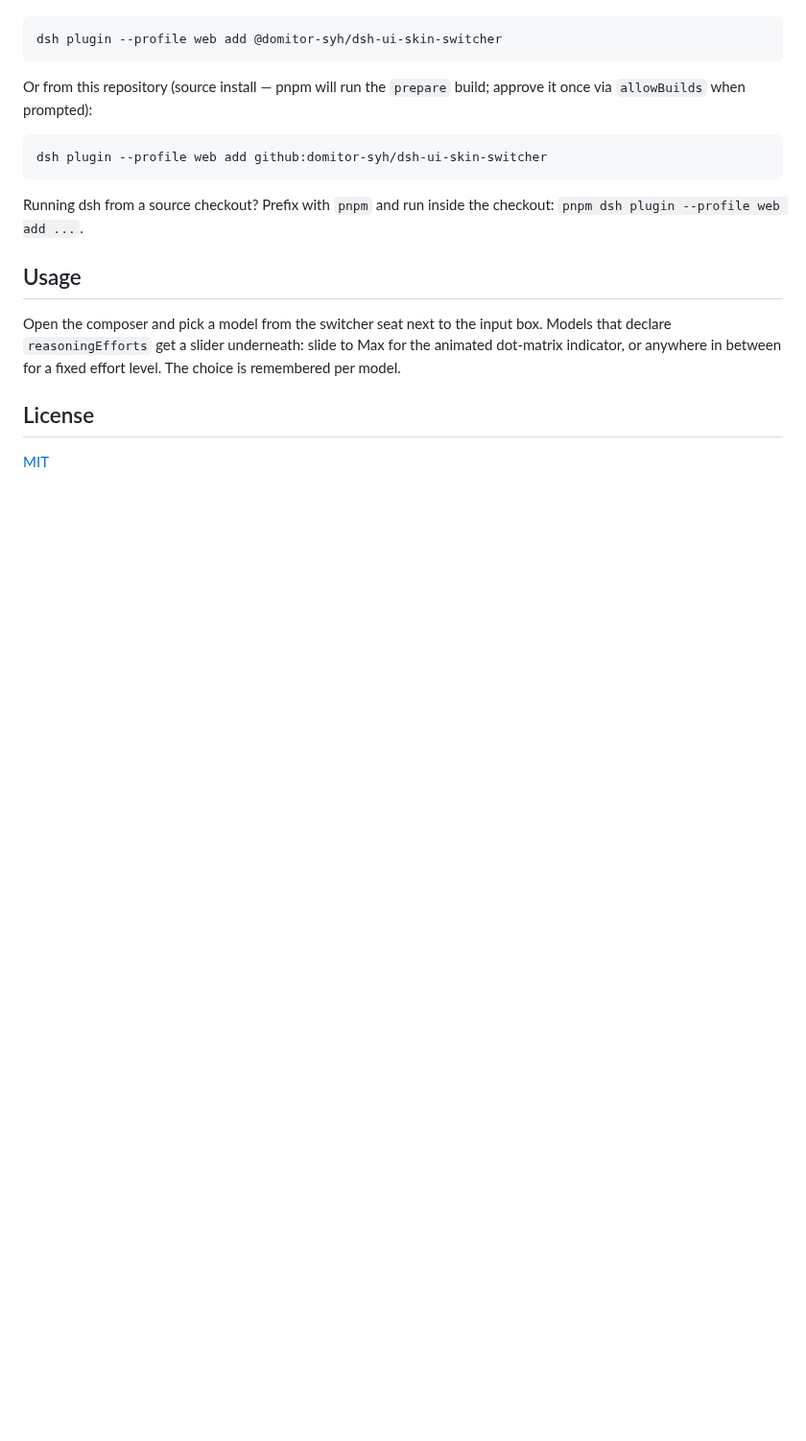
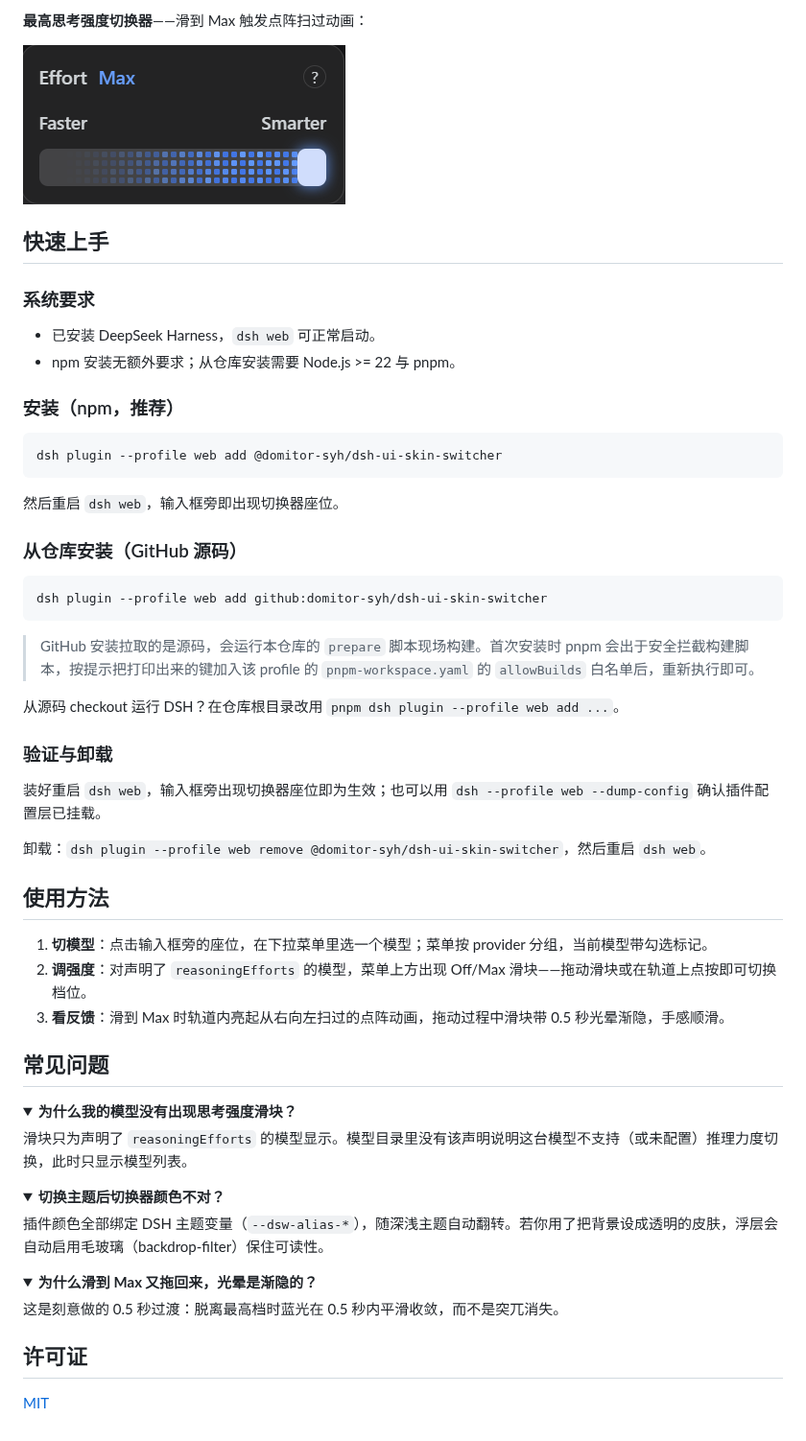
Before and after one commit to domitor-syh/dsh-ui-skin-switcher, a Markdown page: README.md, the part around one of its changes. Shown at 96% size. GitHub-like rendering; pictures changed too: docs/screenshots/04-effort-max.png (added); folded sections open; blank space fills up the shorter version.

````diff
--- a/README.md
+++ b/README.md
@@ -18,25 +45,67 @@ With the DSH CLI installed:
+**最高思考强度切换器**——滑到 Max 触发点阵扫过动画：
+
+![最高思考强度切换器](docs/screenshots/04-effort-max.png)
+
+## 快速上手
+
+### 系统要求
+
+- 已安装 DeepSeek Harness，`dsh web` 可正常启动。
+- npm 安装无额外要求；从仓库安装需要 Node.js >= 22 与 pnpm。
+
+### 安装（npm，推荐）
 
 ```sh
 dsh plugin --profile web add @domitor-syh/dsh-ui-skin-switcher
 ```
 
-Or from this repository (source install — pnpm will run the `prepare` build;
-approve it once via `allowBuilds` when prompted):
+然后重启 `dsh web`，输入框旁即出现切换器座位。
+
+### 从仓库安装（GitHub 源码）
 
 ```sh
 dsh plugin --profile web add github:domitor-syh/dsh-ui-skin-switcher
 ```
 
-Running dsh from a source checkout? Prefix with `pnpm` and run inside the
-checkout: `pnpm dsh plugin --profile web add ...`.
+> GitHub 安装拉取的是源码，会运行本仓库的 `prepare` 脚本现场构建。首次安装时 pnpm 会出于安全拦截构建脚本，按提示把打印出来的键加入该 profile 的 `pnpm-workspace.yaml` 的 `allowBuilds` 白名单后，重新执行即可。
 
-## Usage
+从源码 checkout 运行 DSH？在仓库根目录改用 `pnpm dsh plugin --profile web add ...`。
 
-Open the composer and pick a model from the switcher seat next to the input
-box. Models that declare `reasoningEfforts` get a slider underneath: slide to
-Max for the animated dot-matrix indicator, or anywhere in between for a fixed
-effort level. The choice is remembered per model.
+### 验证与卸载
 
-## License
+装好重启 `dsh web`，输入框旁出现切换器座位即为生效；也可以用 `dsh --profile web --dump-config` 确认插件配置层已挂载。
+
+卸载：`dsh plugin --profile web remove @domitor-syh/dsh-ui-skin-switcher`，然后重启 `dsh web`。
+
+## 使用方法
+
+1. **切模型**：点击输入框旁的座位，在下拉菜单里选一个模型；菜单按 provider 分组，当前模型带勾选标记。
+2. **调强度**：对声明了 `reasoningEfforts` 的模型，菜单上方出现 Off/Max 滑块——拖动滑块或在轨道上点按即可切换档位。
+3. **看反馈**：滑到 Max 时轨道内亮起从右向左扫过的点阵动画，拖动过程中滑块带 0.5 秒光晕渐隐，手感顺滑。
+
+## 常见问题
+
+<details>
+<summary><strong>为什么我的模型没有出现思考强度滑块？</strong></summary>
+
+滑块只为声明了 `reasoningEfforts` 的模型显示。模型目录里没有该声明说明这台模型不支持（或未配置）推理力度切换，此时只显示模型列表。
+
+</details>
+
+<details>
+<summary><strong>切换主题后切换器颜色不对？</strong></summary>
+
+插件颜色全部绑定 DSH 主题变量（`--dsw-alias-*`），随深浅主题自动翻转。若你用了把背景设成透明的皮肤，浮层会自动启用毛玻璃（backdrop-filter）保住可读性。
+
+</details>
+
+<details>
+<summary><strong>为什么滑到 Max 又拖回来，光晕是渐隐的？</strong></summary>
+
+这是刻意做的 0.5 秒过渡：脱离最高档时蓝光在 0.5 秒内平滑收敛，而不是突兀消失。
+
+</details>
+
+## 许可证
 
 [MIT](./LICENSE)
````
Also changed, not shown: other parts of README.md (+39 -12 lines), README.en.md (added, +69 -0 lines), docs/screenshots/01-overall.png (added), docs/screenshots/02-model-switcher.png (added), docs/screenshots/03-effort-normal.png (added).
